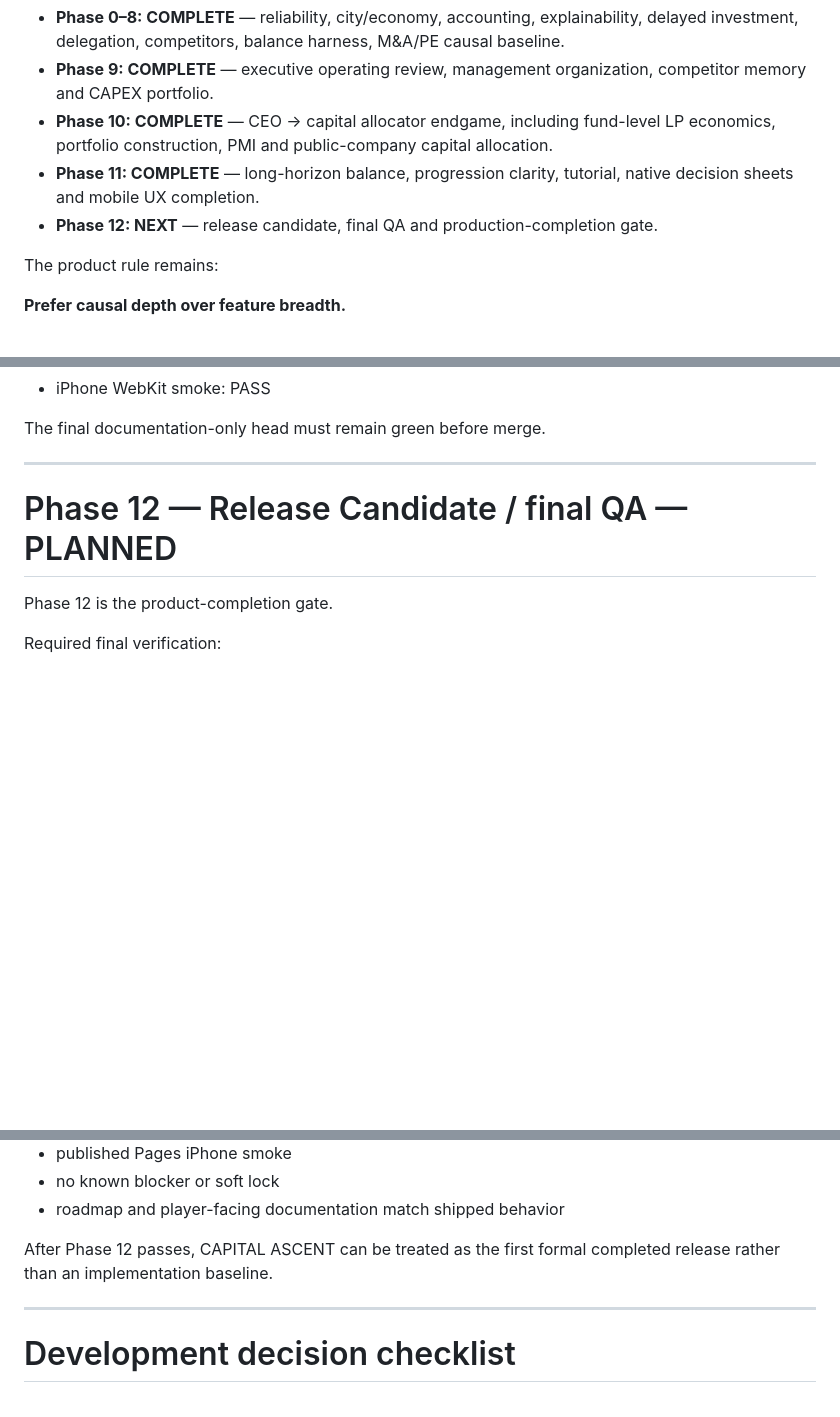
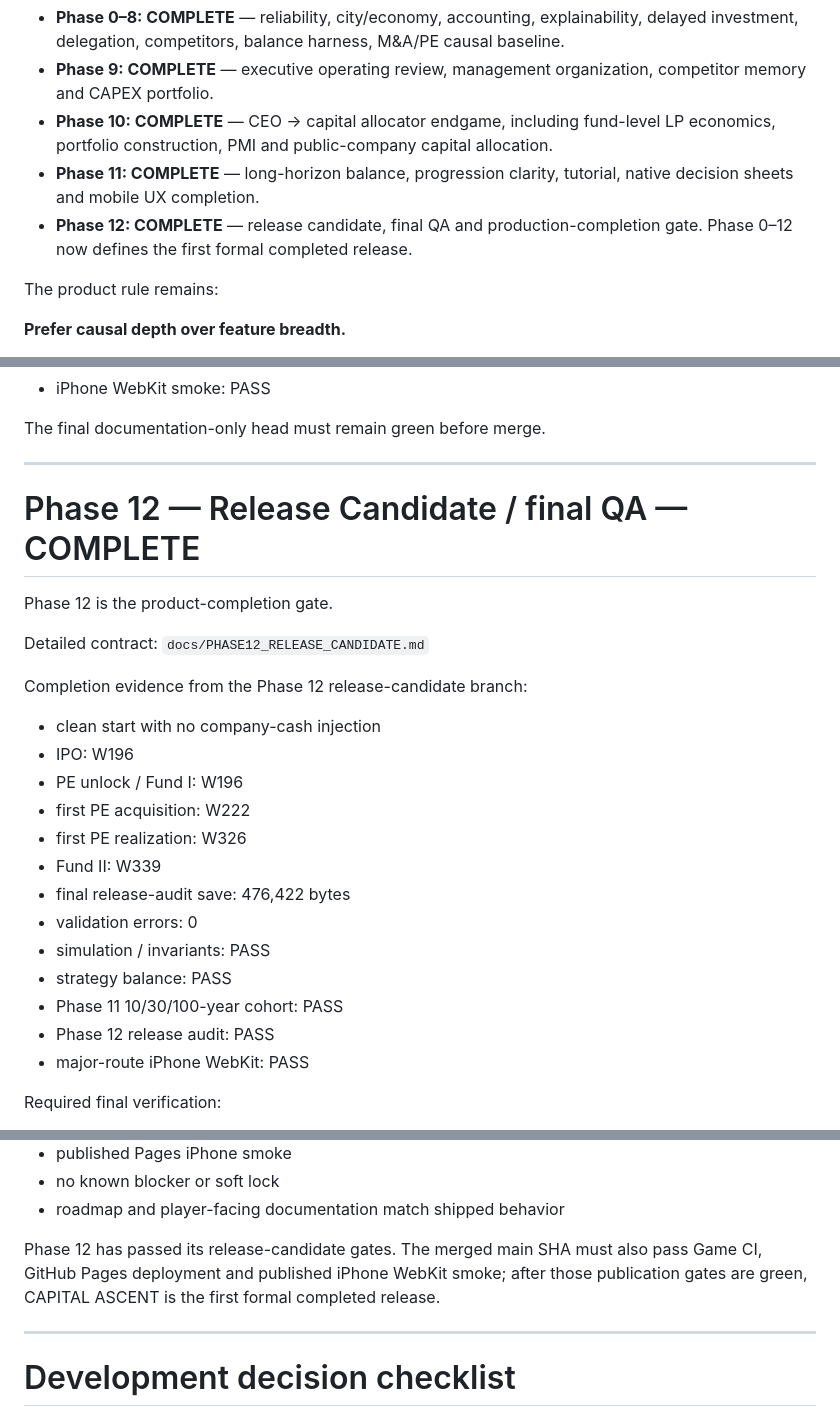
Before and after one commit to yutaro-j31/capital-ascent, a Markdown page: docs/DEVELOPMENT_ROADMAP.md, 3 parts joined by grey strips. GitHub-like rendering; blank space fills up the shorter version.

Commit message:
docs: mark Phase 12 release gates complete

```diff
--- a/docs/DEVELOPMENT_ROADMAP.md
+++ b/docs/DEVELOPMENT_ROADMAP.md
@@ -10,7 +10,7 @@ This is the standing product and engineering roadmap for CAPITAL ASCENT. Before
 - **Phase 9: COMPLETE** — executive operating review, management organization, competitor memory and CAPEX portfolio.
 - **Phase 10: COMPLETE** — CEO → capital allocator endgame, including fund-level LP economics, portfolio construction, PMI and public-company capital allocation.
 - **Phase 11: COMPLETE** — long-horizon balance, progression clarity, tutorial, native decision sheets and mobile UX completion.
-- **Phase 12: NEXT** — release candidate, final QA and production-completion gate.
+- **Phase 12: COMPLETE** — release candidate, final QA and production-completion gate. Phase 0–12 now defines the first formal completed release.
 
 The product rule remains:
 
@@ -435,9 +435,27 @@ The final documentation-only head must remain green before merge.
 
 ---
 
-# Phase 12 — Release Candidate / final QA — PLANNED
+# Phase 12 — Release Candidate / final QA — COMPLETE
 
 Phase 12 is the product-completion gate.
+
+Detailed contract: `docs/PHASE12_RELEASE_CANDIDATE.md`
+
+Completion evidence from the Phase 12 release-candidate branch:
+
+- clean start with no company-cash injection
+- IPO: W196
+- PE unlock / Fund I: W196
+- first PE acquisition: W222
+- first PE realization: W326
+- Fund II: W339
+- final release-audit save: 476,422 bytes
+- validation errors: 0
+- simulation / invariants: PASS
+- strategy balance: PASS
+- Phase 11 10/30/100-year cohort: PASS
+- Phase 12 release audit: PASS
+- major-route iPhone WebKit: PASS
 
 Required final verification:
 
@@ -456,7 +474,7 @@ Required final verification:
 - no known blocker or soft lock
 - roadmap and player-facing documentation match shipped behavior
 
-After Phase 12 passes, CAPITAL ASCENT can be treated as the first formal completed release rather than an implementation baseline.
+Phase 12 has passed its release-candidate gates. The merged main SHA must also pass Game CI, GitHub Pages deployment and published iPhone WebKit smoke; after those publication gates are green, CAPITAL ASCENT is the first formal completed release.
 
 ---
 
```
Also changed, not shown: other parts of docs/DEVELOPMENT_ROADMAP.md (+1 -1 lines).
